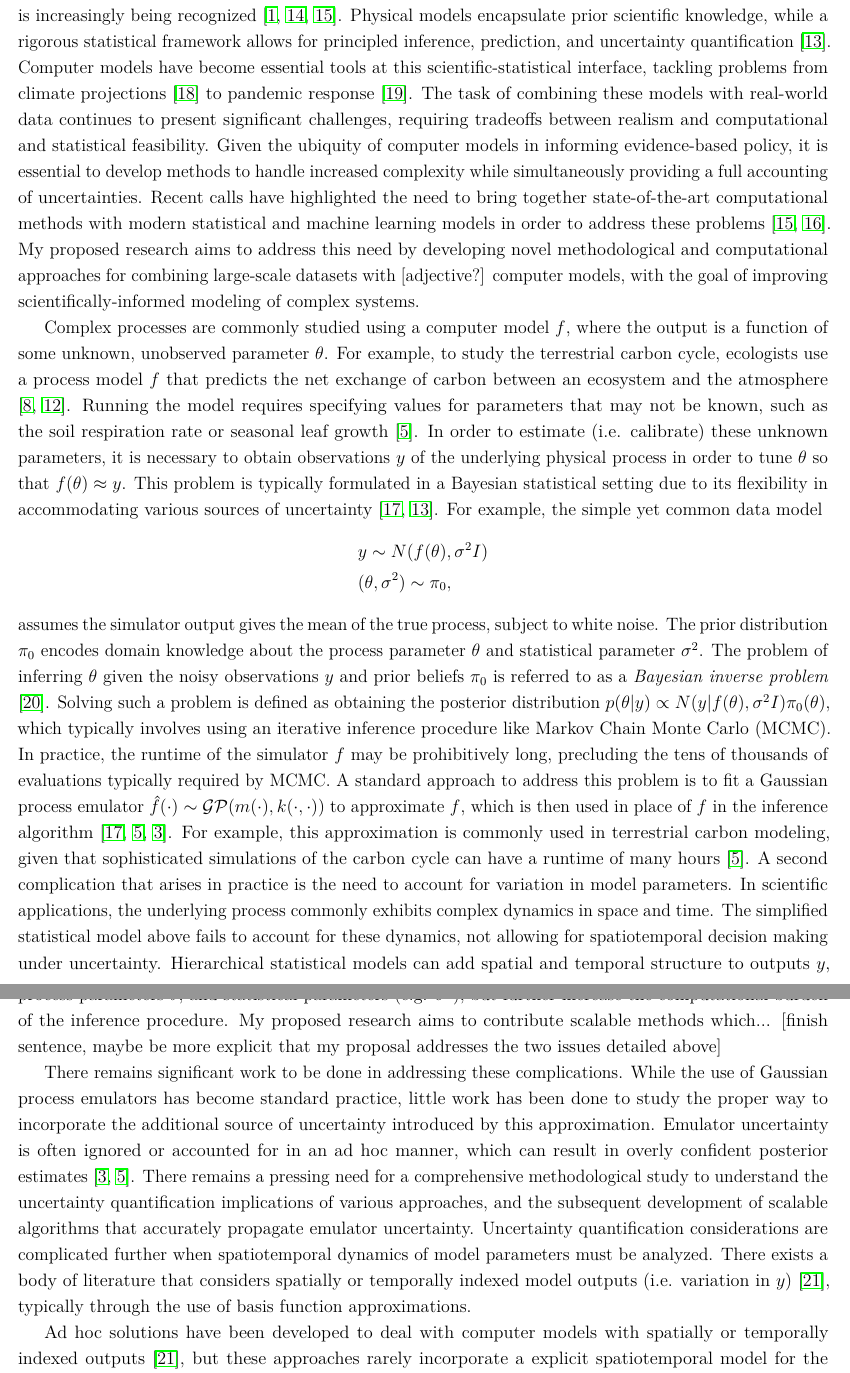
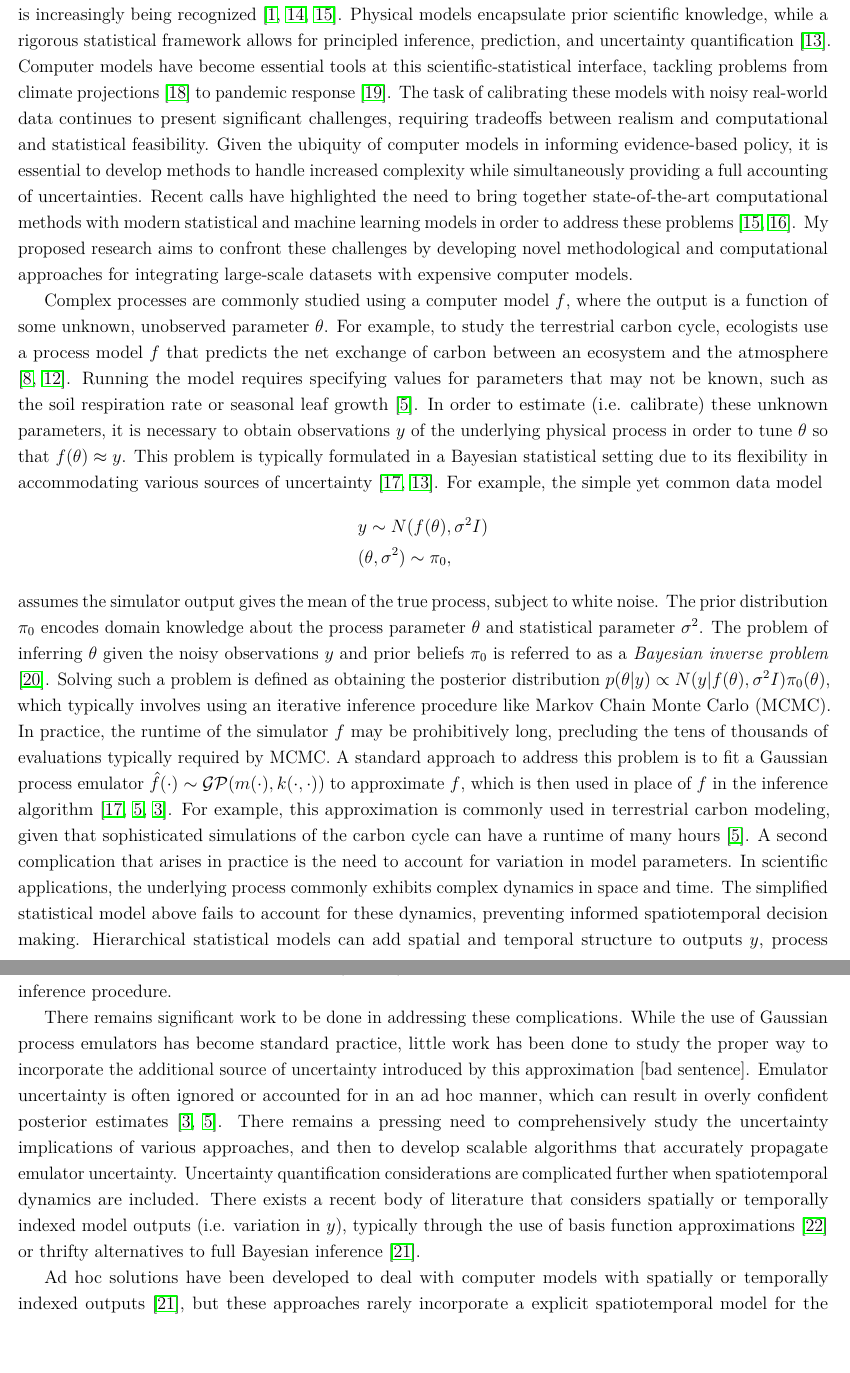
Before and after one commit to arob5/gp-calibration, a LaTeX document (research_proposal_methodological.tex): two parts of pages 1 and 2 of 5, joined at a grey line, cut so that both start at the same text, the shorter picture padded with empty space. Compiled offline with pdfLaTeX.

Commit message:
Progress on proposal

```diff
--- a/research_proposal_methodological.tex
+++ b/research_proposal_methodological.tex
@@ -66,11 +66,12 @@ Andrew Roberts
 
 The effectiveness of formally combining scientific theory with statistical and machine learning methods is increasingly being recognized \cite{Willcox, Laubmeier, Wikle}.
 Physical models encapsulate prior scientific knowledge, while a rigorous statistical framework allows for principled inference, prediction, and uncertainty quantification \cite{Clark}. Computer models have become essential tools at this scientific-statistical interface, tackling problems from
-climate projections \cite{Canadell} to pandemic response \cite{Swallow}. The task of combining these models with real-world data continues to present
+climate projections \cite{Canadell} to pandemic response \cite{Swallow}. The task of calibrating these models with noisy real-world data continues to present
 significant challenges, requiring tradeoffs between realism and computational and statistical feasibility. Given the ubiquity of computer models in informing
  evidence-based policy, it is essential to develop methods to handle increased complexity while simultaneously providing a full accounting of uncertainties.
 Recent calls have highlighted the need to bring together state-of-the-art computational methods with modern statistical
-and machine learning models in order to address these problems \cite{Wikle, Baker}. My proposed research aims to address this need by developing novel methodological and computational approaches for combining large-scale datasets with [adjective?] computer models, with the goal of improving scientifically-informed modeling of complex systems.
+and machine learning models in order to address these problems \cite{Wikle, Baker}. My proposed research aims to confront these challenges by developing novel methodological and computational approaches for integrating large-scale datasets with expensive computer models.
+% More generally, my research goal  is to improve scientifically-informed modeling of complex systems.
 
 Complex processes are commonly studied using a computer model $f$, where the output is a function of some unknown, unobserved parameter $\theta$.
 For example, to study the terrestrial carbon cycle, ecologists use a process model $f$
@@ -85,11 +86,12 @@ assumes the simulator output gives the mean of the true process, subject to whit
 process parameter $\theta$ and statistical parameter $\sigma^2$. The problem of inferring $\theta$ given the noisy observations $y$ and prior beliefs $\pi_0$ is referred to as a \textit{Bayesian inverse problem} \cite{Stuart}. Solving such a problem is defined
  as obtaining the posterior distribution $p(\theta|y) \propto N(y|f(\theta), \sigma^2 I)\pi_0(\theta)$, which typically involves using an iterative inference procedure like Markov Chain Monte Carlo (MCMC). In practice, the runtime of the simulator $f$ may be prohibitively long, precluding the tens of thousands of evaluations typically required by MCMC. A standard approach to address this problem is to fit a Gaussian process
 emulator $\hat{f}(\cdot) \sim \mathcal{GP}(m(\cdot), k(\cdot, \cdot))$ to approximate $f$, which is then used in place of $f$ in the inference algorithm \cite{Kennedy, Fer, Cleary}. For example, this approximation is commonly used in terrestrial carbon modeling, given that sophisticated simulations of the carbon cycle can have a runtime of many hours \cite{Fer}. A second complication that arises in practice is the need to account for variation in model
-parameters. In scientific applications, the underlying process commonly exhibits complex dynamics in space and time. The simplified statistical model above fails to account
-for these dynamics, not allowing for spatiotemporal decision making under uncertainty. Hierarchical statistical models can add spatial and temporal structure
-to outputs $y$, process parameters $\theta$, and statistical parameters (e.g. $\sigma^2$), but further increase the computational burden of the inference procedure. My proposed research aims to contribute scalable methods which... [finish sentence, maybe be more explicit that my proposal addresses the two issues detailed above]
+parameters. In scientific applications, the underlying process commonly exhibits complex dynamics in space and time. The simplified statistical model above fails to account for these dynamics, preventing informed spatiotemporal decision making. Hierarchical statistical models can add spatial and temporal structure
+to outputs $y$, process parameters $\theta$, and statistical parameters (e.g. $\sigma^2$), but further increase the computational burden of the inference procedure.
+%[finish sentence, maybe be more explicit that my proposal addresses the two issues detailed above]
 
- There remains significant work to be done in addressing these complications. While the use of Gaussian process emulators has become standard practice, little work has been done to study the proper way to incorporate the additional source of uncertainty introduced by this approximation. Emulator uncertainty is often ignored or accounted for in an ad hoc manner, which can result in overly confident posterior estimates \cite{Cleary, Fer}. There remains a pressing need for a comprehensive methodological study to understand the uncertainty quantification implications of various approaches, and the subsequent development of scalable algorithms that accurately propagate emulator uncertainty. Uncertainty quantification considerations are complicated further when spatiotemporal dynamics of model parameters must be analyzed. There exists a body of literature that considers spatially or temporally indexed model outputs (i.e. variation in $y$) \cite{Sun}, typically through the use of basis function approximations.
+
+ There remains significant work to be done in addressing these complications. While the use of Gaussian process emulators has become standard practice, little work has been done to study the proper way to incorporate the additional source of uncertainty introduced by this approximation [bad sentence]. Emulator uncertainty is often ignored or accounted for in an ad hoc manner, which can result in overly confident posterior estimates \cite{Cleary, Fer}. There remains a pressing need to comprehensively study the uncertainty implications of various approaches, and then to develop scalable algorithms that accurately propagate emulator uncertainty. Uncertainty quantification considerations are complicated further when spatiotemporal dynamics are included. There exists a recent body of literature that considers spatially or temporally indexed model outputs (i.e. variation in $y$), typically through the use of basis function approximations \cite{Fadikar} or thrifty alternatives to full Bayesian inference \cite{Sun}.
 
  Ad hoc solutions have been developed to deal with computer models with spatially or temporally indexed outputs \cite{Sun}, but these approaches rarely incorporate a
  explicit spatiotemporal model for the process parameters $\theta$ [cite]. Recent studies in the the terrestrial carbon modeling literature have
```
Also changed, not shown: research_proposal_methodological.tex (2 more changed lines).
